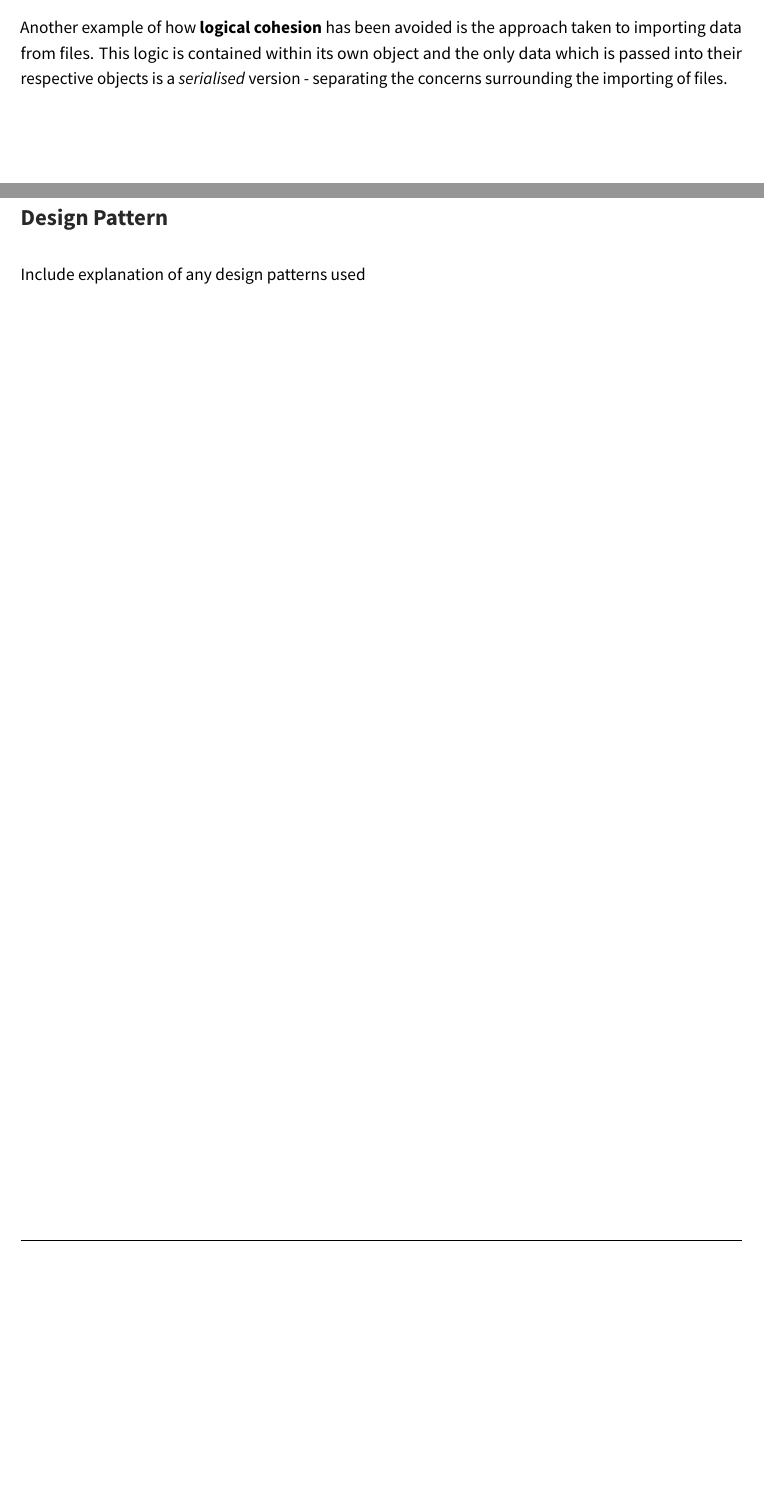
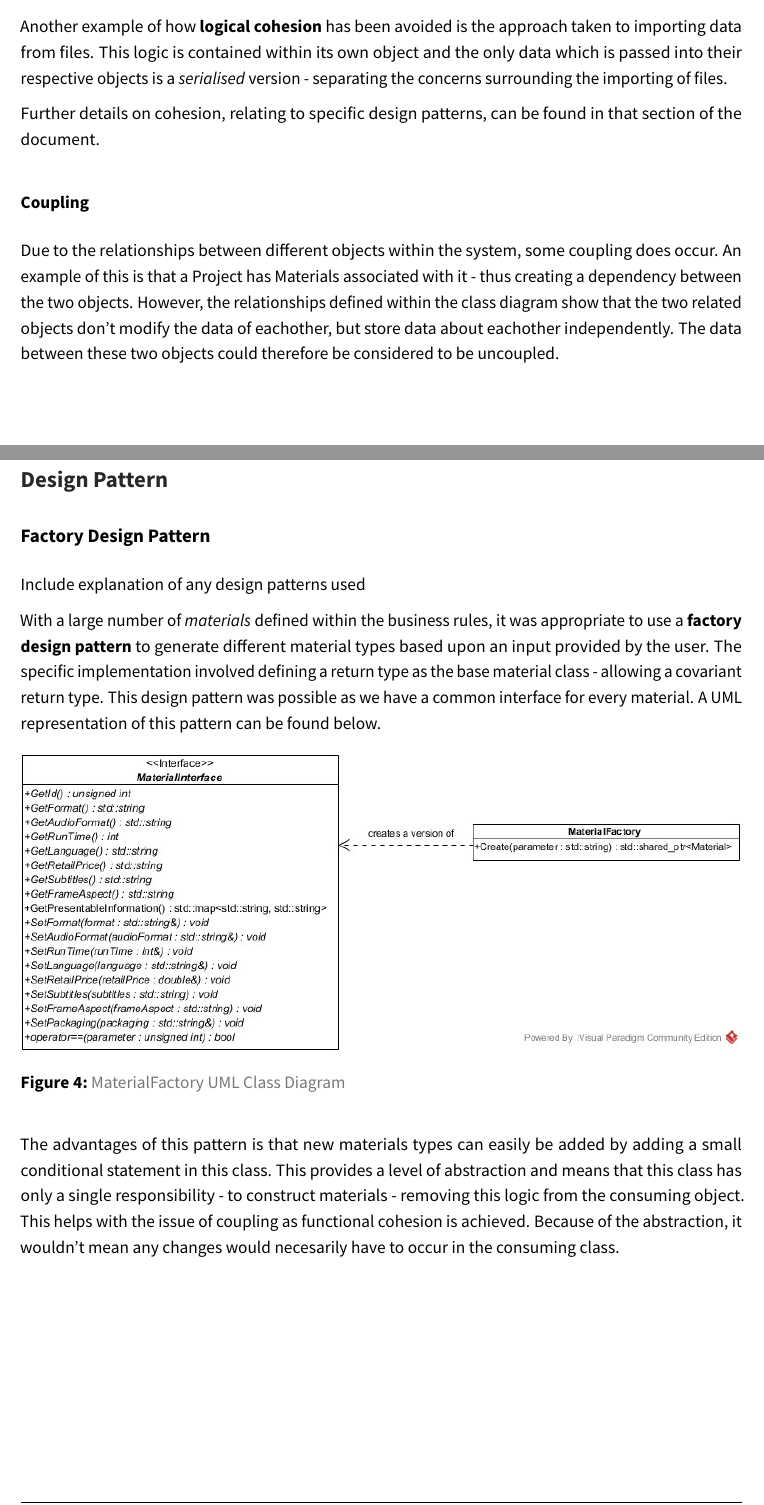
Before and after one commit to AxonC/university-sdi-project, a LaTeX document (documentation/trekstar-documentation.tex): two parts of pages 8 and 15 of 59, joined at a grey line, cut so that both start at the same text, the shorter picture padded with empty space. The pictures show the PDF file documentation/trekstar-documentation.pdf that the author committed with the source.

Commit message:
Compile files from latest doc changes

```diff
--- a/documentation/trekstar-documentation.tex
+++ b/documentation/trekstar-documentation.tex
@@ -692,6 +688,20 @@ within its own object and the only data which is passed into their
 respective objects is a \emph{serialised} version - separating the
 concerns surrounding the importing of files.
 
+Further details on cohesion, relating to specific design patterns, can
+be found in that section of the document.
+
+\hypertarget{coupling}{%
+\subsubsection{Coupling}\label{coupling}}
+
+Due to the relationships between different objects within the system,
+some coupling does occur. An example of this is that a Project has
+Materials associated with it - thus creating a dependency between the
+two objects. However, the relationships defined within the class diagram
+show that the two related objects don't modify the data of eachother,
+but store data about eachother independently. The data between these two
+objects could therefore be considered to be uncoupled.
+
 \newpage
 
 \hypertarget{sequence-diagram}{%
@@ -774,6 +784,9 @@ aforementioned Deployment scenarios.
 
 \hypertarget{design-pattern}{%
 \section{Design Pattern}\label{design-pattern}}
+
+\hypertarget{factory-design-pattern}{%
+\subsection{Factory Design Pattern}\label{factory-design-pattern}}
 
 Include explanation of any design patterns used
 
@@ -793,0 +808,3 @@ MEEE!!!)
+added by adding a small conditional statement in this class. This
+provides a level of abstraction and means that this class has only a
+single responsibility - to construct materials - removing this logic
```
Also changed, not shown: documentation/trekstar-documentation.pdf, documentation/trekstar-documentation.tex (28 more changed lines).
